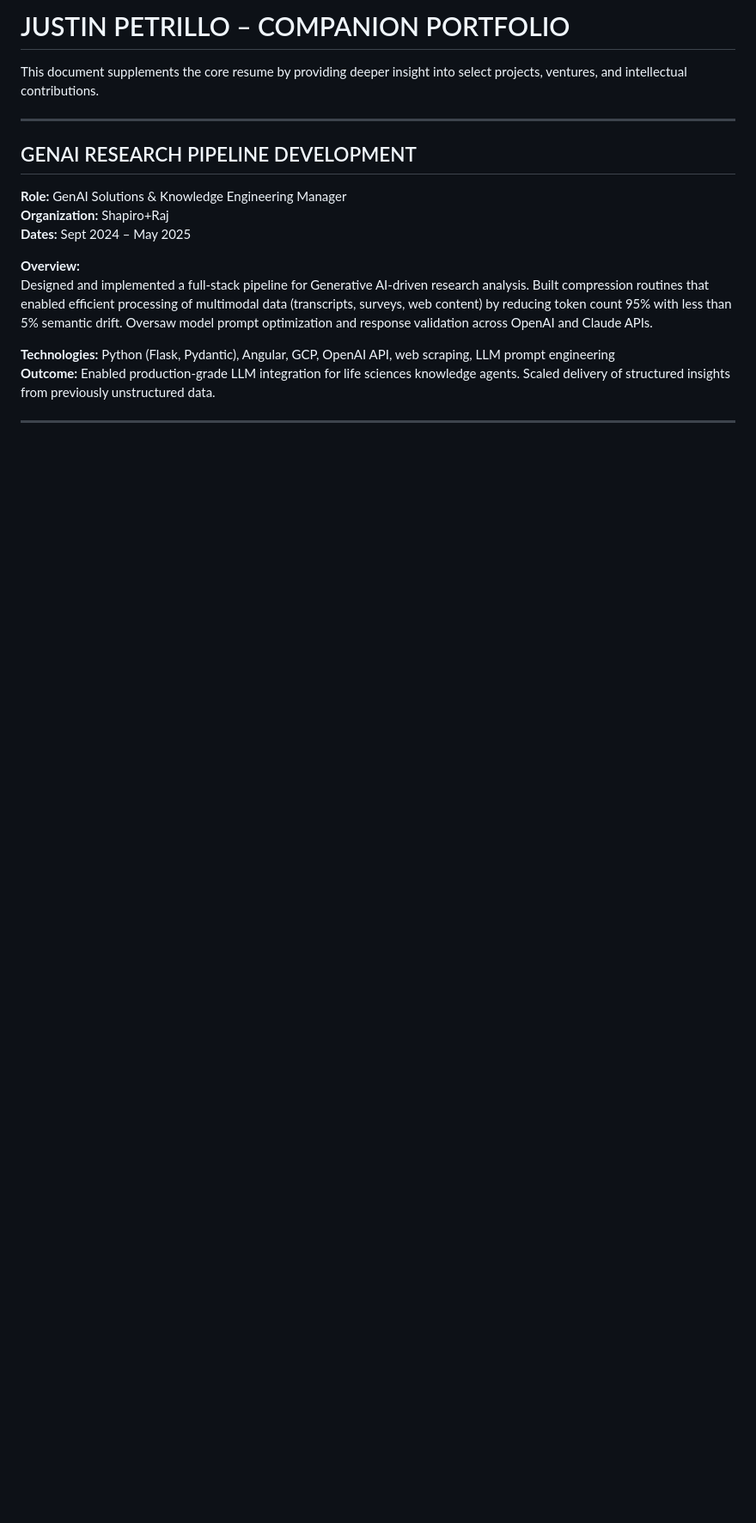
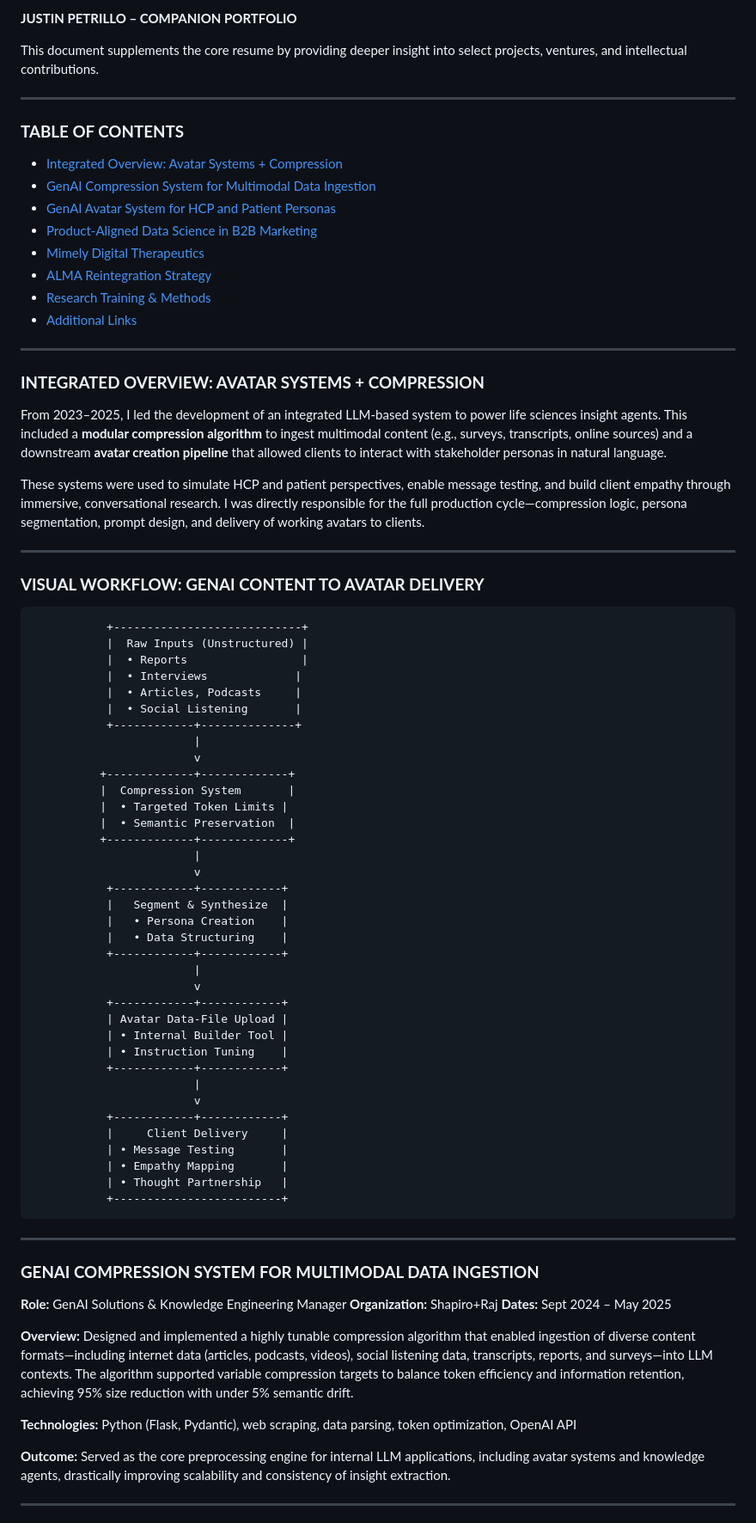
Before and after one commit to justinpetrillo/personalwebsite, a Markdown page: portfolio/README.md, the part around one of its changes. Shown at 86% size. GitHub-like rendering; blank space fills up the shorter version.

````diff
--- a/portfolio/README.md
+++ b/portfolio/README.md
@@ -1,19 +1,85 @@
-# JUSTIN PETRILLO – COMPANION PORTFOLIO
+**JUSTIN PETRILLO – COMPANION PORTFOLIO**
 
 This document supplements the core resume by providing deeper insight into select projects, ventures, and intellectual contributions.
 
 ---
 
-## GENAI RESEARCH PIPELINE DEVELOPMENT
+### **TABLE OF CONTENTS**
+
+* [Integrated Overview: Avatar Systems + Compression](#integrated-overview-avatar-systems--compression)
+* [GenAI Compression System for Multimodal Data Ingestion](#genai-compression-system-for-multimodal-data-ingestion)
+* [GenAI Avatar System for HCP and Patient Personas](#genai-avatar-system-for-hcp-and-patient-personas)
+* [Product-Aligned Data Science in B2B Marketing](#product-aligned-data-science-in-b2b-marketing)
+* [Mimely Digital Therapeutics](#mimely-digital-therapeutics)
+* [ALMA Reintegration Strategy](#alma-reintegration-strategy)
+* [Research Training & Methods](#research-training--methods)
+* [Additional Links](#additional-links)
+
+---
+
+### **INTEGRATED OVERVIEW: AVATAR SYSTEMS + COMPRESSION**
+
+From 2023–2025, I led the development of an integrated LLM-based system to power life sciences insight agents. This included a **modular compression algorithm** to ingest multimodal content (e.g., surveys, transcripts, online sources) and a downstream **avatar creation pipeline** that allowed clients to interact with stakeholder personas in natural language.
+
+These systems were used to simulate HCP and patient perspectives, enable message testing, and build client empathy through immersive, conversational research. I was directly responsible for the full production cycle—compression logic, persona segmentation, prompt design, and delivery of working avatars to clients.
+
+---
+
+### **VISUAL WORKFLOW: GENAI CONTENT TO AVATAR DELIVERY**
+
+```
+           +----------------------------+
+           |  Raw Inputs (Unstructured) |
+           |  • Reports                 |
+           |  • Interviews             |
+           |  • Articles, Podcasts     |
+           |  • Social Listening       |
+           +------------+--------------+
+                        |
+                        v
+          +-------------+-------------+
+          |  Compression System       |
+          |  • Targeted Token Limits |
+          |  • Semantic Preservation  |
+          +-------------+-------------+
+                        |
+                        v
+           +------------+------------+
+           |   Segment & Synthesize  |
+           |   • Persona Creation    |
+           |   • Data Structuring    |
+           +------------+------------+
+                        |
+                        v
+           +------------+------------+
+           | Avatar Data-File Upload |
+           | • Internal Builder Tool |
+           | • Instruction Tuning    |
+           +------------+------------+
+                        |
+                        v
+           +------------+------------+
+           |     Client Delivery     |
+           | • Message Testing       |
+           | • Empathy Mapping       |
+           | • Thought Partnership   |
+           +-------------------------+
+```
+
+---
+
+### **GENAI COMPRESSION SYSTEM FOR MULTIMODAL DATA INGESTION**
+
 **Role:** GenAI Solutions & Knowledge Engineering Manager
 **Organization:** Shapiro+Raj
 **Dates:** Sept 2024 – May 2025
 
 **Overview:**
-Designed and implemented a full-stack pipeline for Generative AI-driven research analysis. Built compression routines that enabled efficient processing of multimodal data (transcripts, surveys, web content) by reducing token count 95% with less than 5% semantic drift. Oversaw model prompt optimization and response validation across OpenAI and Claude APIs.
+Designed and implemented a highly tunable compression algorithm that enabled ingestion of diverse content formats—including internet data (articles, podcasts, videos), social listening data, transcripts, reports, and surveys—into LLM contexts. The algorithm supported variable compression targets to balance token efficiency and information retention, achieving 95% size reduction with under 5% semantic drift.
 
-**Technologies:** Python (Flask, Pydantic), Angular, GCP, OpenAI API, web scraping, LLM prompt engineering
-**Outcome:** Enabled production-grade LLM integration for life sciences knowledge agents. Scaled delivery of structured insights from previously unstructured data.
+**Technologies:** Python (Flask, Pydantic), web scraping, data parsing, token optimization, OpenAI API
+
+**Outcome:** Served as the core preprocessing engine for internal LLM applications, including avatar systems and knowledge agents, drastically improving scalability and consistency of insight extraction.
 
 ---
 
````
Also changed, not shown: other parts of portfolio/README.md (+33 -26 lines).
